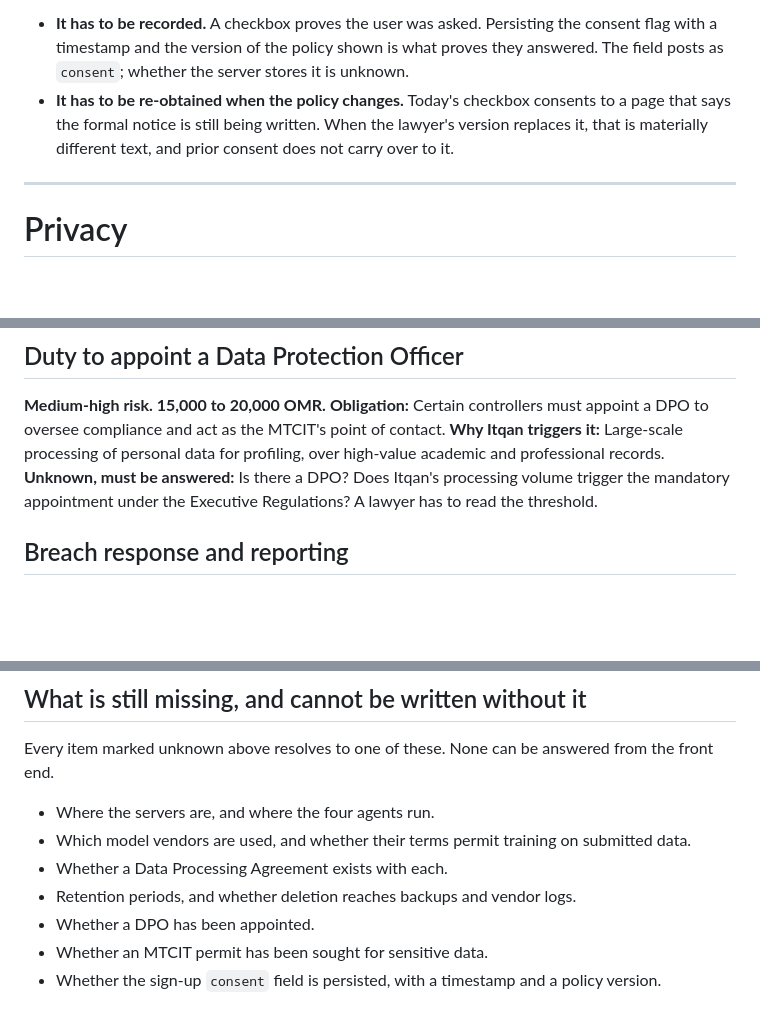
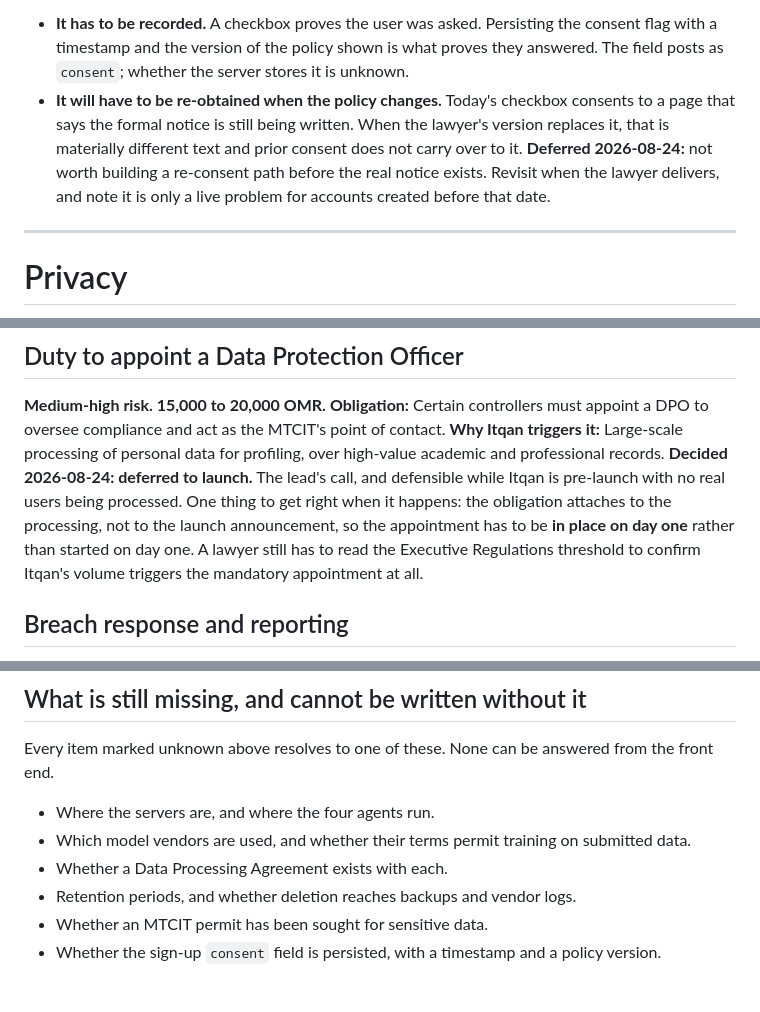
Before and after one commit to abujamal05/itqan, a Markdown page: LEGAL-BRIEF.md, 3 parts joined by grey strips. GitHub-like rendering; blank space fills up the shorter version.

Commit message:
Record the two calls the lead made, so they stop reading as open
THE DPO IS DEFERRED TO LAUNCH. Defensible while Itqan is pre-launch with
no real users being processed, so it comes off the list of things to ask
the backend team. Kept as an entry rather than deleted, with the one thing
that matters when it happens: the obligation attaches to the processing,
not to the announcement, so the appointment has to be IN PLACE on day one
rather than started on day one.

RE-CONSENT IS DEFERRED until the lawyer's notice actually exists. Building
a re-consent path against a document nobody has written is work with no
shape. Noted that it is only ever a problem for accounts created before
that date, so the cost of waiting is bounded and known.

Neither is a reversal. Both were open questions and now they are answers,
which is the difference between a brief that is current and one that gets
re-litigated every time somebody reads it.

Co-Authored-By: Claude Opus 5 <noreply@anthropic.com>

```diff
--- a/LEGAL-BRIEF.md
+++ b/LEGAL-BRIEF.md
@@ -55,9 +55,11 @@ before-processing requirement. Two things still have to be true for it to hold:
 - **It has to be recorded.** A checkbox proves the user was asked. Persisting the consent flag with a
   timestamp and the version of the policy shown is what proves they answered. The field posts as
   `consent`; whether the server stores it is unknown.
-- **It has to be re-obtained when the policy changes.** Today's checkbox consents to a page that says
-  the formal notice is still being written. When the lawyer's version replaces it, that is materially
-  different text, and prior consent does not carry over to it.
+- **It will have to be re-obtained when the policy changes.** Today's checkbox consents to a page
+  that says the formal notice is still being written. When the lawyer's version replaces it, that is
+  materially different text and prior consent does not carry over to it. **Deferred 2026-08-24:** not
+  worth building a re-consent path before the real notice exists. Revisit when the lawyer delivers,
+  and note it is only a live problem for accounts created before that date.
 
 ---
 
@@ -90,8 +92,11 @@ sensitive fields can be dropped before they reach the matching engine, and the p
 point of contact.
 **Why Itqan triggers it:** Large-scale processing of personal data for profiling, over high-value
 academic and professional records.
-**Unknown, must be answered:** Is there a DPO? Does Itqan's processing volume trigger the mandatory
-appointment under the Executive Regulations? A lawyer has to read the threshold.
+**Decided 2026-08-24: deferred to launch.** The lead's call, and defensible while Itqan is
+pre-launch with no real users being processed. One thing to get right when it happens: the
+obligation attaches to the processing, not to the launch announcement, so the appointment has to be
+**in place on day one** rather than started on day one. A lawyer still has to read the Executive
+Regulations threshold to confirm Itqan's volume triggers the mandatory appointment at all.
 
 ## Breach response and reporting
 **Medium-high risk. 15,000 to 20,000 OMR.**
@@ -213,7 +218,6 @@ Every item marked unknown above resolves to one of these. None can be answered f
 - Which model vendors are used, and whether their terms permit training on submitted data.
 - Whether a Data Processing Agreement exists with each.
 - Retention periods, and whether deletion reaches backups and vendor logs.
-- Whether a DPO has been appointed.
 - Whether an MTCIT permit has been sought for sensitive data.
 - Whether the sign-up `consent` field is persisted, with a timestamp and a policy version.
 
```
